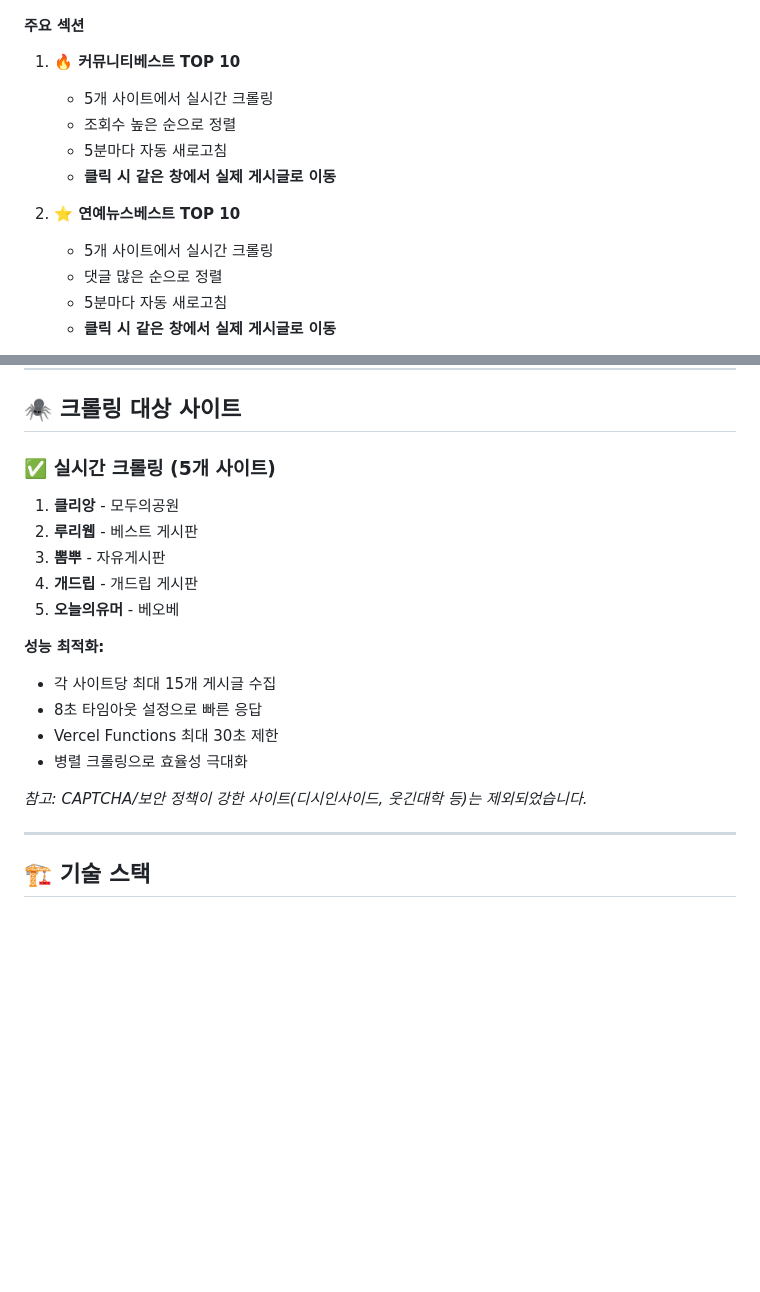
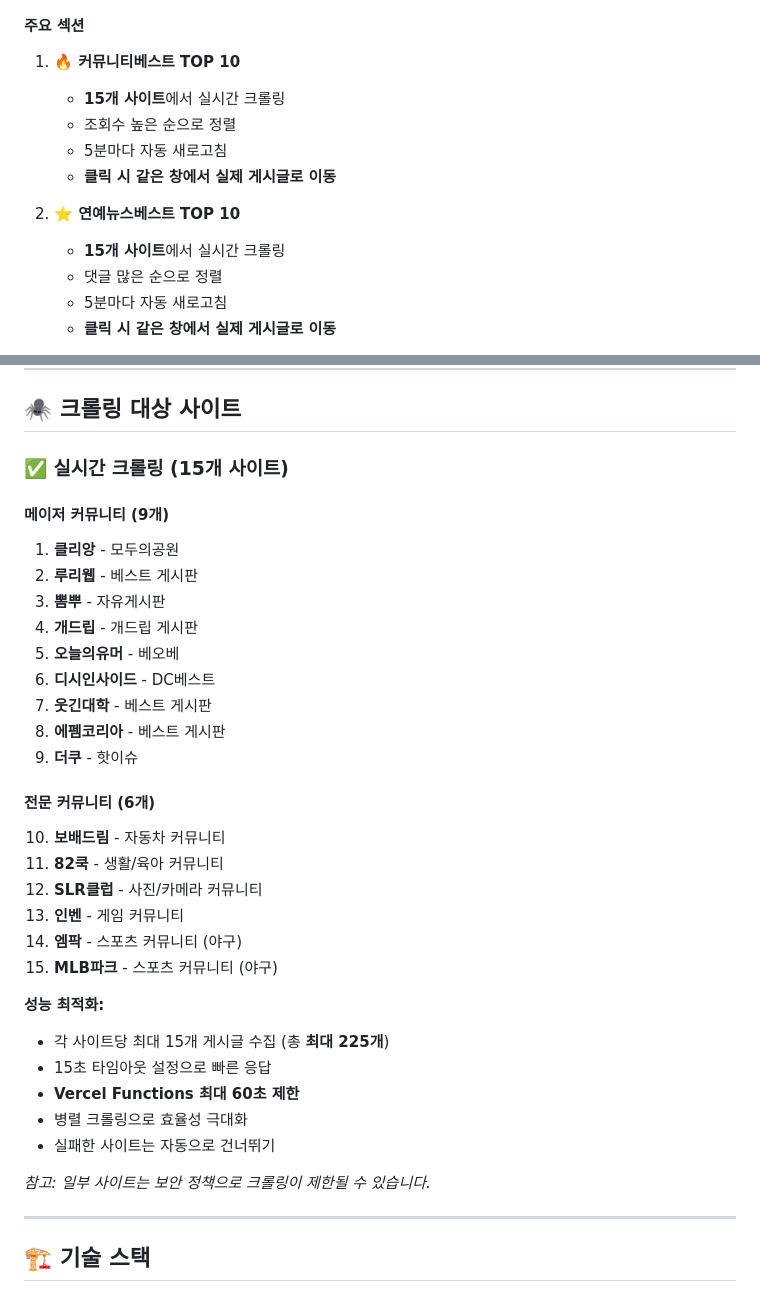
Before and after one commit to multibox0521-collab/humor-community-hub, a Markdown page: README.md, 2 parts joined by grey strips. Rendered like a GitHub page; blank space fills up the shorter version.

```diff
--- a/README.md
+++ b/README.md
@@ -21,13 +21,13 @@
 #### **주요 섹션**
 
 1. **🔥 커뮤니티베스트 TOP 10**
-   - 5개 사이트에서 실시간 크롤링
+   - **15개 사이트**에서 실시간 크롤링
    - 조회수 높은 순으로 정렬
    - 5분마다 자동 새로고침
    - **클릭 시 같은 창에서 실제 게시글로 이동**
 
 2. **⭐ 연예뉴스베스트 TOP 10**
-   - 5개 사이트에서 실시간 크롤링
+   - **15개 사이트**에서 실시간 크롤링
    - 댓글 많은 순으로 정렬
    - 5분마다 자동 새로고침
    - **클릭 시 같은 창에서 실제 게시글로 이동**
@@ -101,20 +101,35 @@
 
 ## 🕷️ 크롤링 대상 사이트
 
-### ✅ **실시간 크롤링 (5개 사이트)**
+### ✅ **실시간 크롤링 (15개 사이트)**
+
+#### **메이저 커뮤니티 (9개)**
 1. **클리앙** - 모두의공원
 2. **루리웹** - 베스트 게시판
 3. **뽐뿌** - 자유게시판
 4. **개드립** - 개드립 게시판
 5. **오늘의유머** - 베오베
+6. **디시인사이드** - DC베스트
+7. **웃긴대학** - 베스트 게시판
+8. **에펨코리아** - 베스트 게시판
+9. **더쿠** - 핫이슈
+
+#### **전문 커뮤니티 (6개)**
+10. **보배드림** - 자동차 커뮤니티
+11. **82쿡** - 생활/육아 커뮤니티
+12. **SLR클럽** - 사진/카메라 커뮤니티
+13. **인벤** - 게임 커뮤니티
+14. **엠팍** - 스포츠 커뮤니티 (야구)
+15. **MLB파크** - 스포츠 커뮤니티 (야구)
 
 **성능 최적화:**
-- 각 사이트당 최대 15개 게시글 수집
-- 8초 타임아웃 설정으로 빠른 응답
-- Vercel Functions 최대 30초 제한
+- 각 사이트당 최대 15개 게시글 수집 (총 **최대 225개**)
+- 15초 타임아웃 설정으로 빠른 응답
+- **Vercel Functions 최대 60초 제한**
 - 병렬 크롤링으로 효율성 극대화
+- 실패한 사이트는 자동으로 건너뛰기
 
-*참고: CAPTCHA/보안 정책이 강한 사이트(디시인사이드, 웃긴대학 등)는 제외되었습니다.*
+*참고: 일부 사이트는 보안 정책으로 크롤링이 제한될 수 있습니다.*
 
 ---
 
```
